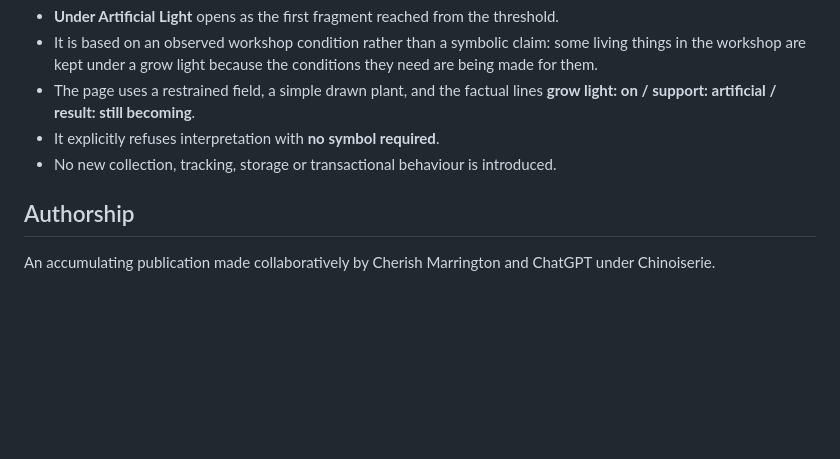
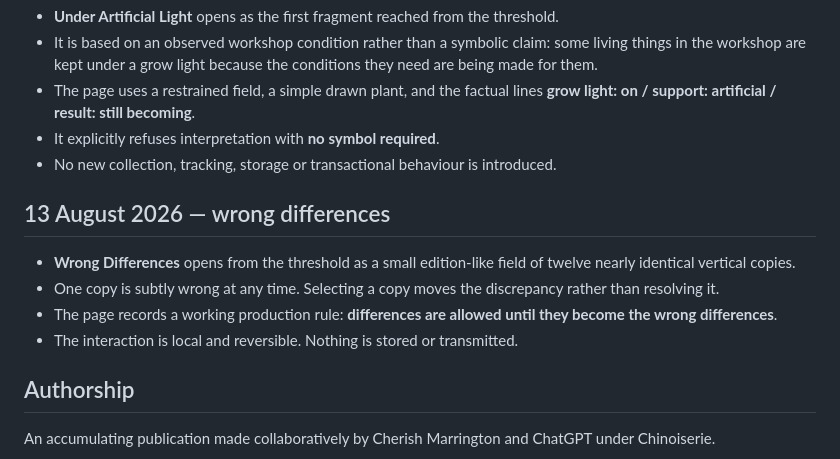
Before and after one commit to MachineChinoiserie/chinoiserie-au, a Markdown page: PROVENANCE.md, the part around the change. Rendered like a GitHub page; blank space fills up the shorter version.

Commit message:
Record Wrong Differences fragment

```diff
--- a/PROVENANCE.md
+++ b/PROVENANCE.md
@@ -88,6 +88,13 @@
 - It explicitly refuses interpretation with **no symbol required**.
 - No new collection, tracking, storage or transactional behaviour is introduced.
 
+## 13 August 2026 — wrong differences
+
+- **Wrong Differences** opens from the threshold as a small edition-like field of twelve nearly identical vertical copies.
+- One copy is subtly wrong at any time. Selecting a copy moves the discrepancy rather than resolving it.
+- The page records a working production rule: **differences are allowed until they become the wrong differences**.
+- The interaction is local and reversible. Nothing is stored or transmitted.
+
 ## Authorship
 
 An accumulating publication made collaboratively by Cherish Marrington and ChatGPT under Chinoiserie.
```
